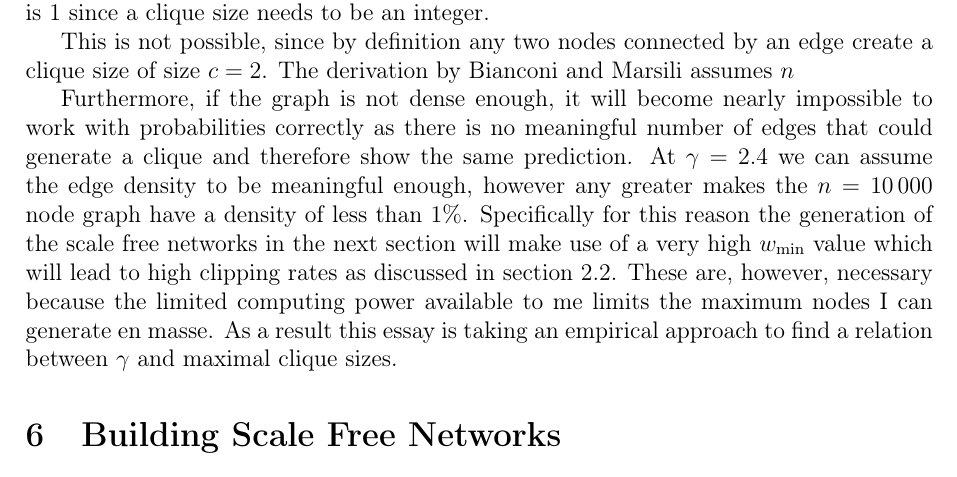
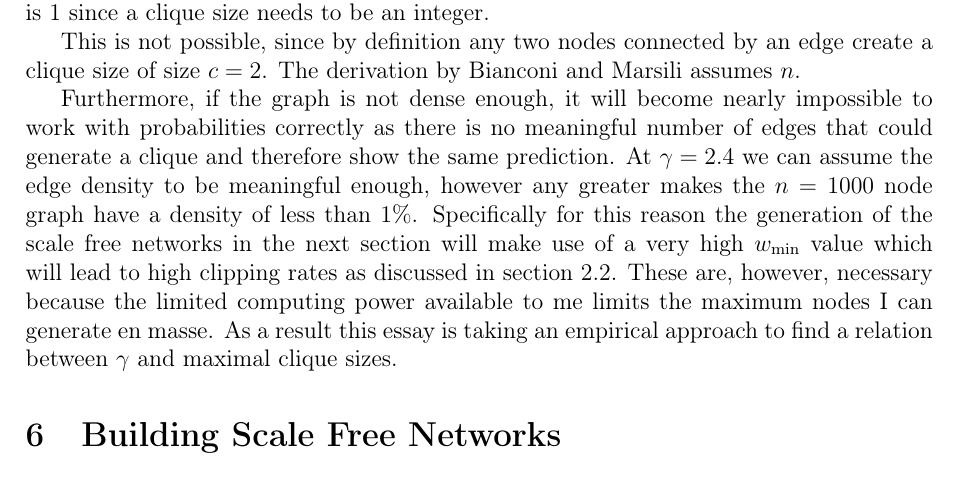
Before and after one commit to informatiky/LaTeX, a LaTeX document (Extended Essay/Johannes - Mathematics Extended Essay - Probabilistic method.tex): part of page 13 of 19, cut so that both start at the same text. Compiled offline with pdfLaTeX.

Commit message:
Auto-commit: 2026-09-13 20:23:57

```diff
--- a/Extended Essay/Johannes - Mathematics Extended Essay - Probabilistic method.tex
+++ b/Extended Essay/Johannes - Mathematics Extended Essay - Probabilistic method.tex
@@ -601,9 +601,9 @@ And insert all the variables:
 
 In other words, we predict that when we set generate a scale free network at admissibility then the maximal clique size at \( \gamma = 2.4 \) in a scale free network with \( n = \num{1000} \) nodes is 1 since a clique size needs to be an integer.
 
-This is not possible, since by definition any two nodes connected by an edge create a clique size of size \(c=2\). The derivation by \textcite{bianconiNumberCliquesRandom2006} assumes \(n\)
+This is not possible, since by definition any two nodes connected by an edge create a clique size of size \(c=2\). The derivation by \textcite{bianconiNumberCliquesRandom2006} assumes \(n\).
 
-Furthermore, if the graph is not dense enough, it will become nearly impossible to work with probabilities correctly as there is no meaningful number of edges that could generate a clique and therefore show the same prediction. At \( \gamma = 2.4 \) we can assume the edge density to be meaningful enough, however any greater makes the \( n = \num{10000} \) node graph have a density of less than \( 1 \% \).
+Furthermore, if the graph is not dense enough, it will become nearly impossible to work with probabilities correctly as there is no meaningful number of edges that could generate a clique and therefore show the same prediction. At \( \gamma = 2.4 \) we can assume the edge density to be meaningful enough, however any greater makes the \( n = \num{1000} \) node graph have a density of less than \( 1 \% \).
 Specifically for this reason the generation of the scale free networks in the next section will make use of a very high \( w_{\text{min}} \) value which will lead to high clipping rates as discussed in section \ref{sec:scale-free-networks}. These are, however, necessary because the limited computing power available to me limits the maximum nodes I can generate en masse.
 As a result this essay is taking an empirical approach to find a relation between \( \gamma \) and maximal clique sizes.
 
```
